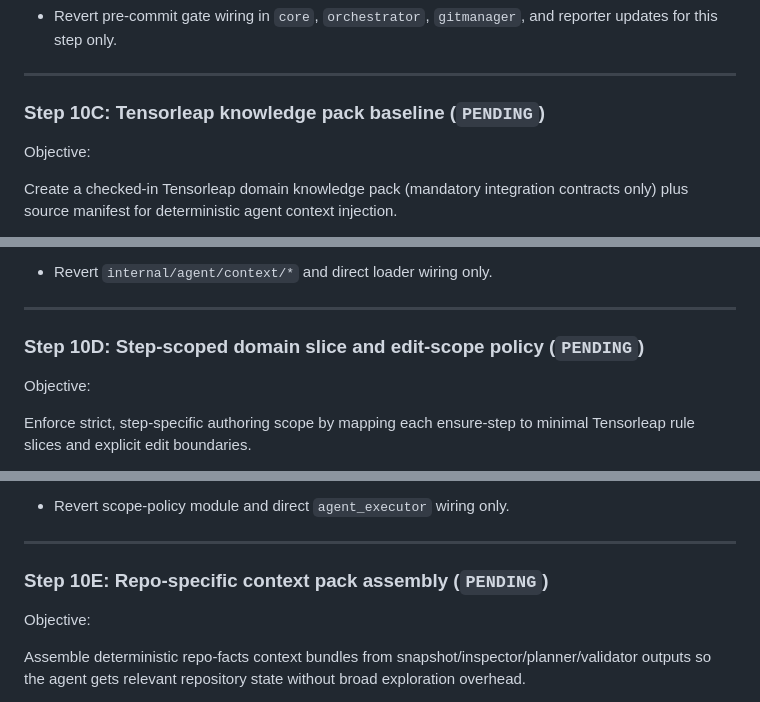
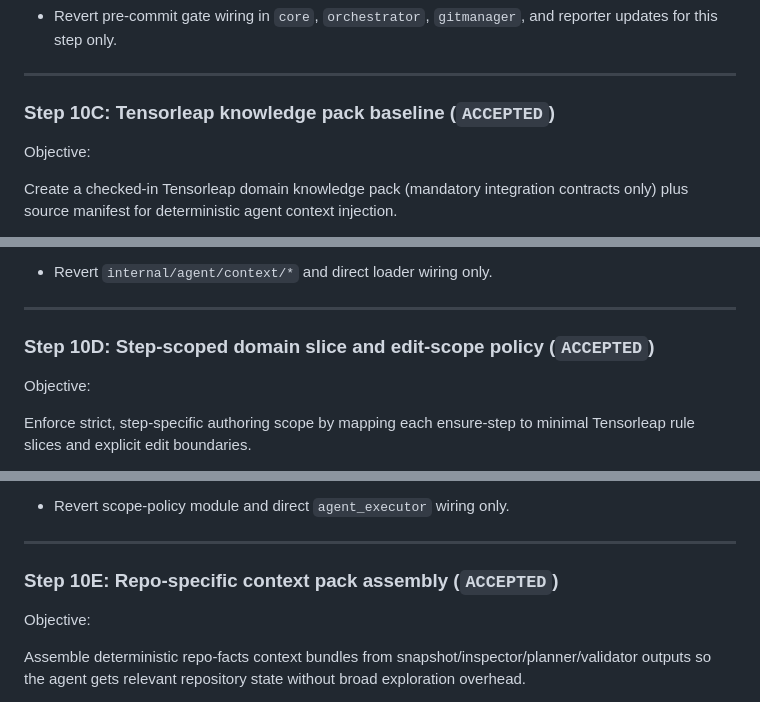
Before and after one commit to tensorleap/concierge, a Markdown page: PLAN.md, 3 parts joined by grey strips. Drawn GitHub-style.

```diff
--- a/PLAN.md
+++ b/PLAN.md
@@ -243,7 +244,7 @@ Rollback boundary:
 
 ---
 
-### Step 10C: Tensorleap knowledge pack baseline (`PENDING`)
+### Step 10C: Tensorleap knowledge pack baseline (`ACCEPTED`)
 
 Objective:
 
@@ -295,7 +296,7 @@ Rollback boundary:
 
 ---
 
-### Step 10D: Step-scoped domain slice and edit-scope policy (`PENDING`)
+### Step 10D: Step-scoped domain slice and edit-scope policy (`ACCEPTED`)
 
 Objective:
 
@@ -345,7 +346,7 @@ Rollback boundary:
 
 ---
 
-### Step 10E: Repo-specific context pack assembly (`PENDING`)
+### Step 10E: Repo-specific context pack assembly (`ACCEPTED`)
 
 Objective:
 
```
Also changed, not shown: other parts of PLAN.md (+9 -8 lines).
